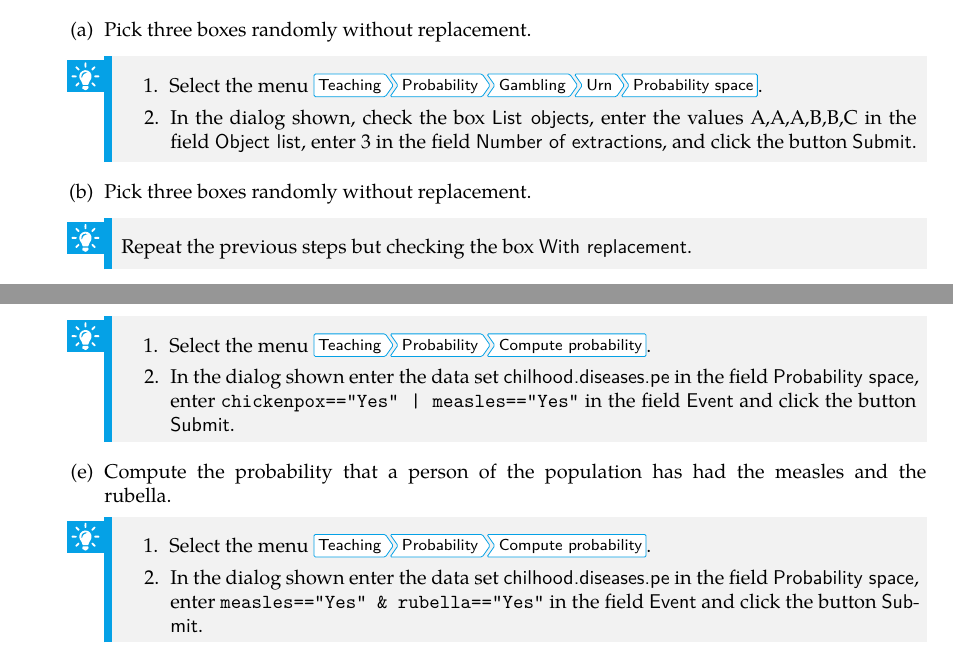
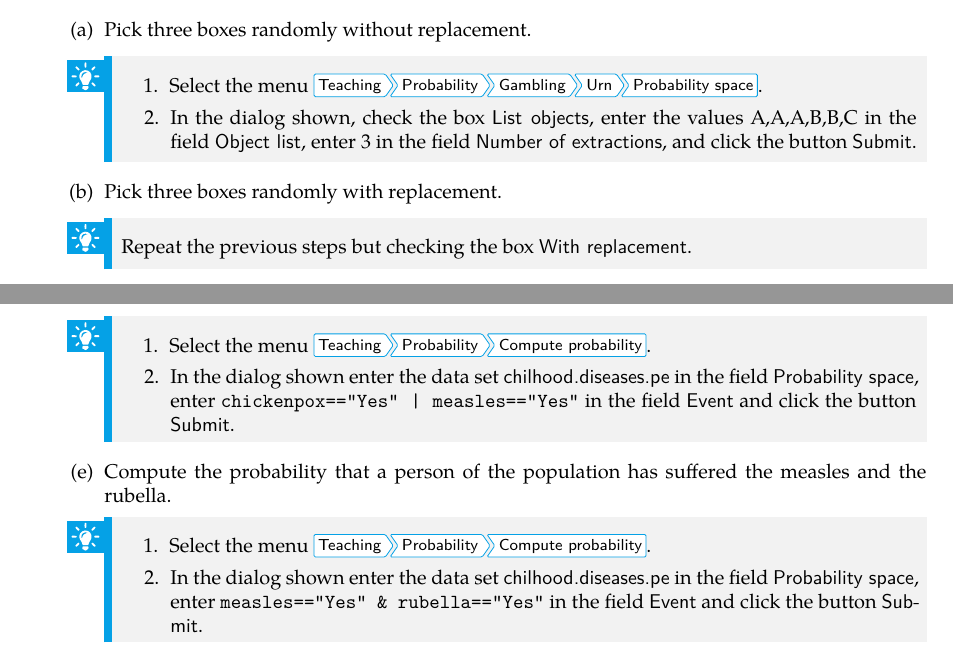
Before and after one commit to produnis/angewandte_uebungen_in_R, a LaTeX book (statistics_practices_rkteaching.tex, which reads chapters/probability/probability.tex): two parts of pages 30 and 31 of 33, joined at a grey line, cut so that both start at the same text. The pictures show the PDF file statistics_practices_rkteaching.pdf that the author committed with the source.

Commit message:
Fixed mistakes.

```diff
--- a/chapters/probability/probability.tex
+++ b/chapters/probability/probability.tex
@@ -67,7 +67,7 @@ Construct the probability spaces of the following random experiments:
 \end{enumerate}
 \end{indication}
 
-\item Pick three boxes randomly without replacement.
+\item Pick three boxes randomly with replacement.
 \begin{indication}
 Repeat the previous steps but checking the box \option{With replacement}.
 \end{indication}
@@ -185,7 +185,7 @@ Yes & Yes & Yes & 265\\
 \end{enumerate}
 \end{indication}
 
-\item Compute the probability that a person of the population has had the chickenpox.
+\item Compute the probability that a person of the population has suffered the chickenpox.
 \begin{indication}
 \begin{enumerate}
 \item Select the menu \menu{Teaching > Probability > Compute probability}.
@@ -193,7 +193,7 @@ Yes & Yes & Yes & 265\\
 \end{enumerate}
 \end{indication}
 
-\item Compute the probability that a person of the population has had the chickenpox or the measles.
+\item Compute the probability that a person of the population has suffered the chickenpox or the measles.
 \begin{indication}
 \begin{enumerate}
 \item Select the menu \menu{Teaching > Probability > Compute probability}.
@@ -202,7 +202,7 @@ Yes & Yes & Yes & 265\\
 \end{enumerate}
 \end{indication}
 
-\item Compute the probability that a person of the population has had the measles and the rubella.
+\item Compute the probability that a person of the population has suffered the measles and the rubella.
 \begin{indication}
 \begin{enumerate}
 \item Select the menu \menu{Teaching > Probability > Compute probability}.
@@ -211,8 +211,8 @@ Yes & Yes & Yes & 265\\
 \end{enumerate}
 \end{indication}
 
-\item Compute the probability that a person of the population has had the chickenpox if he or she has had measles.
-Are independent the events of having had chickenpox and having had measles?
+\item Compute the probability that a person of the population has suffered the chickenpox if he or she has suffered measles.
+Are independent the events of having suffered chickenpox and having suffered measles?
 \begin{indication}
 \begin{enumerate}
 \item Select the menu \menu{Teaching > Probability > Compute probability}.
```
Also changed, not shown: statistics_practices_rkteaching.pdf, chapters/probability/probability.tex (2 more changed lines).
